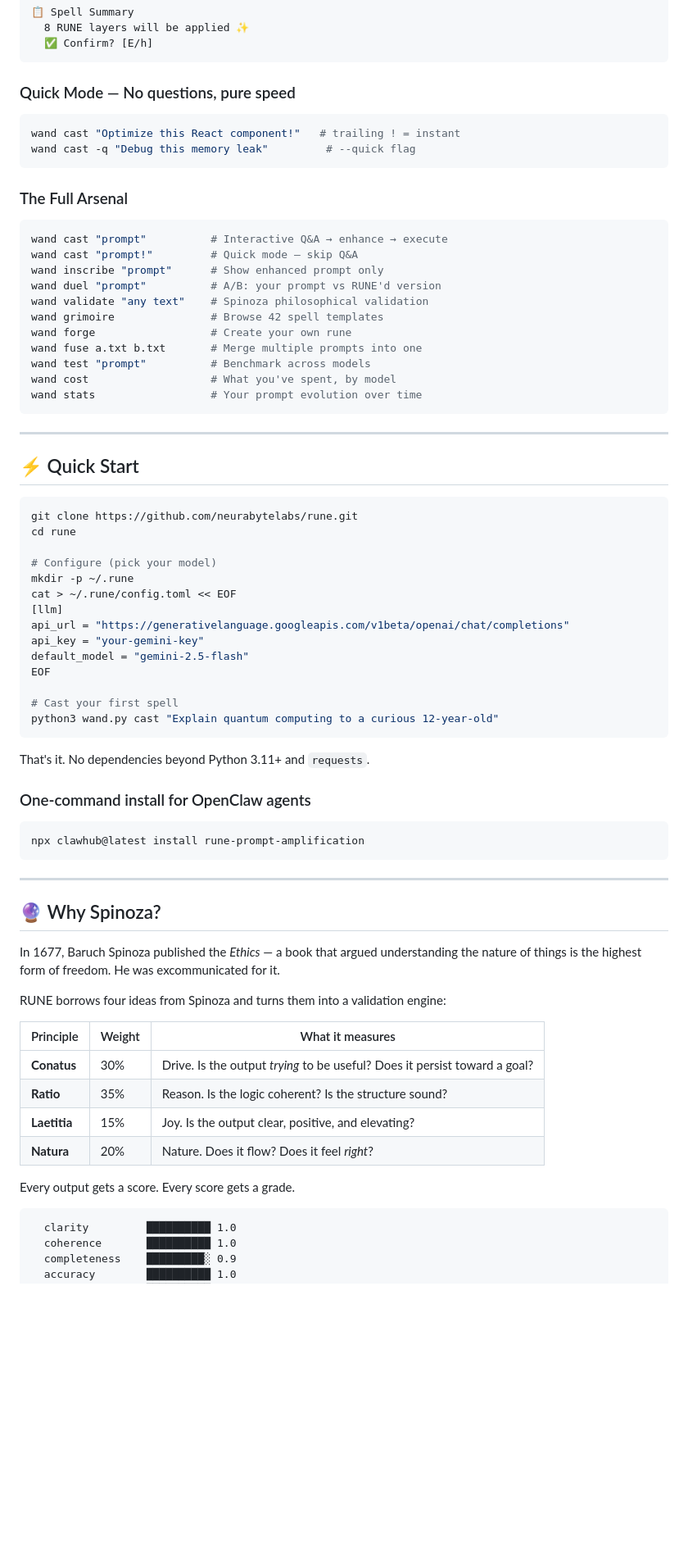
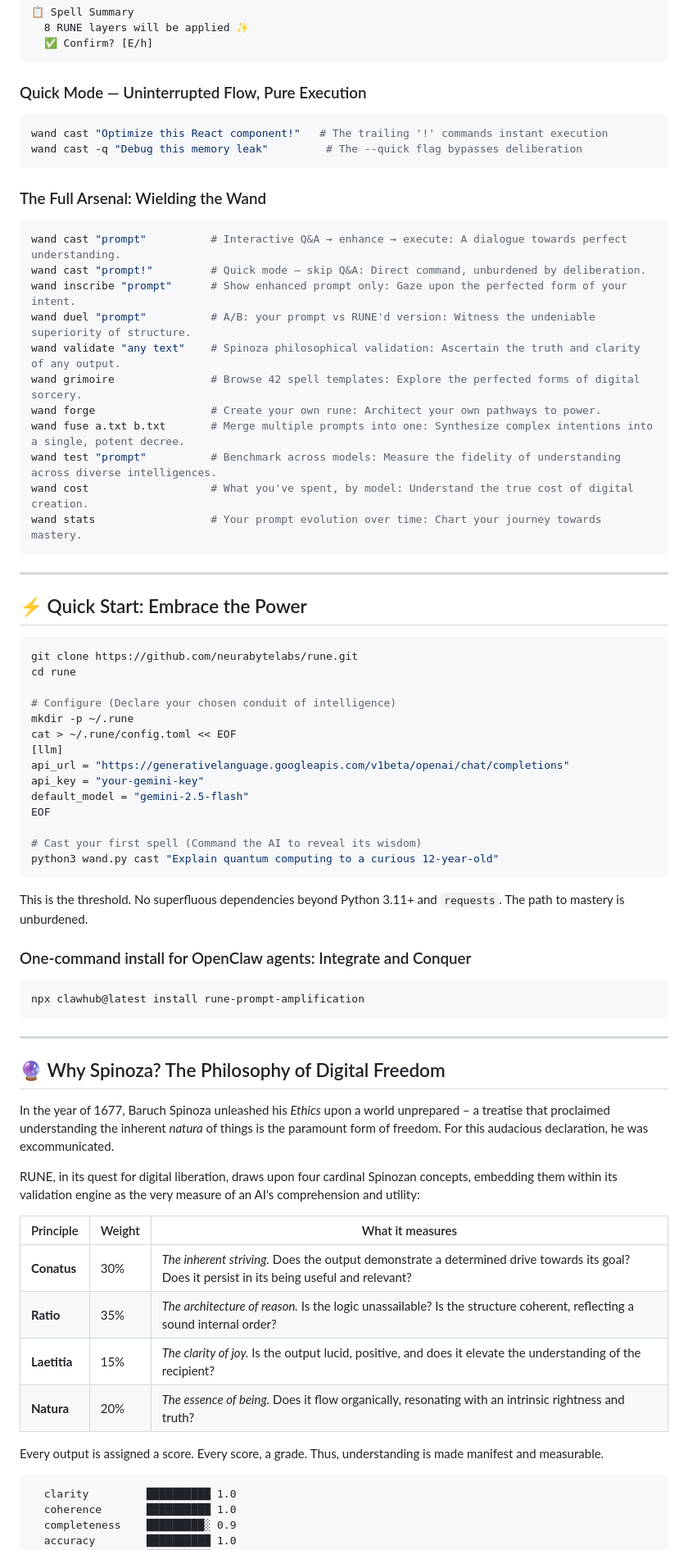
Before and after one commit to neurabytelabs/rune, a Markdown page: README.md, the part around one of its changes. Shown at 82% size. Drawn GitHub-style; blank space fills up the shorter version.

````diff
--- a/README.md
+++ b/README.md
@@ -113,38 +113,38 @@ Domain: WRITING | Lang: EN
   ✅ Confirm? [E/h]
 ```
 
-### Quick Mode — No questions, pure speed
+### Quick Mode — Uninterrupted Flow, Pure Execution
 
 ```bash
-wand cast "Optimize this React component!"   # trailing ! = instant
-wand cast -q "Debug this memory leak"         # --quick flag
+wand cast "Optimize this React component!"   # The trailing '!' commands instant execution
+wand cast -q "Debug this memory leak"         # The --quick flag bypasses deliberation
 ```
 
-### The Full Arsenal
+### The Full Arsenal: Wielding the Wand
 
 ```bash
-wand cast "prompt"          # Interactive Q&A → enhance → execute
-wand cast "prompt!"         # Quick mode — skip Q&A
-wand inscribe "prompt"      # Show enhanced prompt only
-wand duel "prompt"          # A/B: your prompt vs RUNE'd version
-wand validate "any text"    # Spinoza philosophical validation
-wand grimoire               # Browse 42 spell templates
-wand forge                  # Create your own rune
-wand fuse a.txt b.txt       # Merge multiple prompts into one
-wand test "prompt"          # Benchmark across models
-wand cost                   # What you've spent, by model
-wand stats                  # Your prompt evolution over time
+wand cast "prompt"          # Interactive Q&A → enhance → execute: A dialogue towards perfect understanding.
+wand cast "prompt!"         # Quick mode — skip Q&A: Direct command, unburdened by deliberation.
+wand inscribe "prompt"      # Show enhanced prompt only: Gaze upon the perfected form of your intent.
+wand duel "prompt"          # A/B: your prompt vs RUNE'd version: Witness the undeniable superiority of structure.
+wand validate "any text"    # Spinoza philosophical validation: Ascertain the truth and clarity of any output.
+wand grimoire               # Browse 42 spell templates: Explore the perfected forms of digital sorcery.
+wand forge                  # Create your own rune: Architect your own pathways to power.
+wand fuse a.txt b.txt       # Merge multiple prompts into one: Synthesize complex intentions into a single, potent decree.
+wand test "prompt"          # Benchmark across models: Measure the fidelity of understanding across diverse intelligences.
+wand cost                   # What you've spent, by model: Understand the true cost of digital creation.
+wand stats                  # Your prompt evolution over time: Chart your journey towards mastery.
 ```
 
 ---
 
-## ⚡ Quick Start
+## ⚡ Quick Start: Embrace the Power
 
 ```bash
 git clone https://github.com/neurabytelabs/rune.git
 cd rune
 
-# Configure (pick your model)
+# Configure (Declare your chosen conduit of intelligence)
 mkdir -p ~/.rune
 cat > ~/.rune/config.toml << EOF
 [llm]
@@ -153,13 +153,13 @@ api_key = "your-gemini-key"
 default_model = "gemini-2.5-flash"
 EOF
 
-# Cast your first spell
+# Cast your first spell (Command the AI to reveal its wisdom)
 python3 wand.py cast "Explain quantum computing to a curious 12-year-old"
 ```
 
-That's it. No dependencies beyond Python 3.11+ and `requests`.
+This is the threshold. No superfluous dependencies beyond Python 3.11+ and `requests`. The path to mastery is unburdened.
 
-### One-command install for OpenClaw agents
+### One-command install for OpenClaw agents: Integrate and Conquer
 
 ```bash
 npx clawhub@latest install rune-prompt-amplification
@@ -167,20 +167,20 @@ npx clawhub@latest install rune-prompt-amplification
 
 ---
 
-## 🔮 Why Spinoza?
+## 🔮 Why Spinoza? The Philosophy of Digital Freedom
 
-In 1677, Baruch Spinoza published the *Ethics* — a book that argued understanding the nature of things is the highest form of freedom. He was excommunicated for it.
+In the year of 1677, Baruch Spinoza unleashed his *Ethics* upon a world unprepared – a treatise that proclaimed understanding the inherent *natura* of things is the paramount form of freedom. For this audacious declaration, he was excommunicated.
 
-RUNE borrows four ideas from Spinoza and turns them into a validation engine:
+RUNE, in its quest for digital liberation, draws upon four cardinal Spinozan concepts, embedding them within its validation engine as the very measure of an AI's comprehension and utility:
 
 | Principle | Weight | What it measures |
 |-----------|--------|------------------|
-| **Conatus** | 30% | Drive. Is the output *trying* to be useful? Does it persist toward a goal? |
-| **Ratio** | 35% | Reason. Is the logic coherent? Is the structure sound? |
-| **Laetitia** | 15% | Joy. Is the output clear, positive, and elevating? |
-| **Natura** | 20% | Nature. Does it flow? Does it feel *right*? |
+| **Conatus** | 30% | *The inherent striving.* Does the output demonstrate a determined drive towards its goal? Does it persist in its being useful and relevant? |
+| **Ratio** | 35% | *The architecture of reason.* Is the logic unassailable? Is the structure coherent, reflecting a sound internal order? |
+| **Laetitia** | 15% | *The clarity of joy.* Is the output lucid, positive, and does it elevate the understanding of the recipient? |
+| **Natura** | 20% | *The essence of being.* Does it flow organically, resonating with an intrinsic rightness and truth? |
 
-Every output gets a score. Every score gets a grade.
+Every output is assigned a score. Every score, a grade. Thus, understanding is made manifest and measurable.
 
 ```
   clarity         ██████████ 1.0
````
Also changed, not shown: other parts of README.md (+64 -63 lines).
